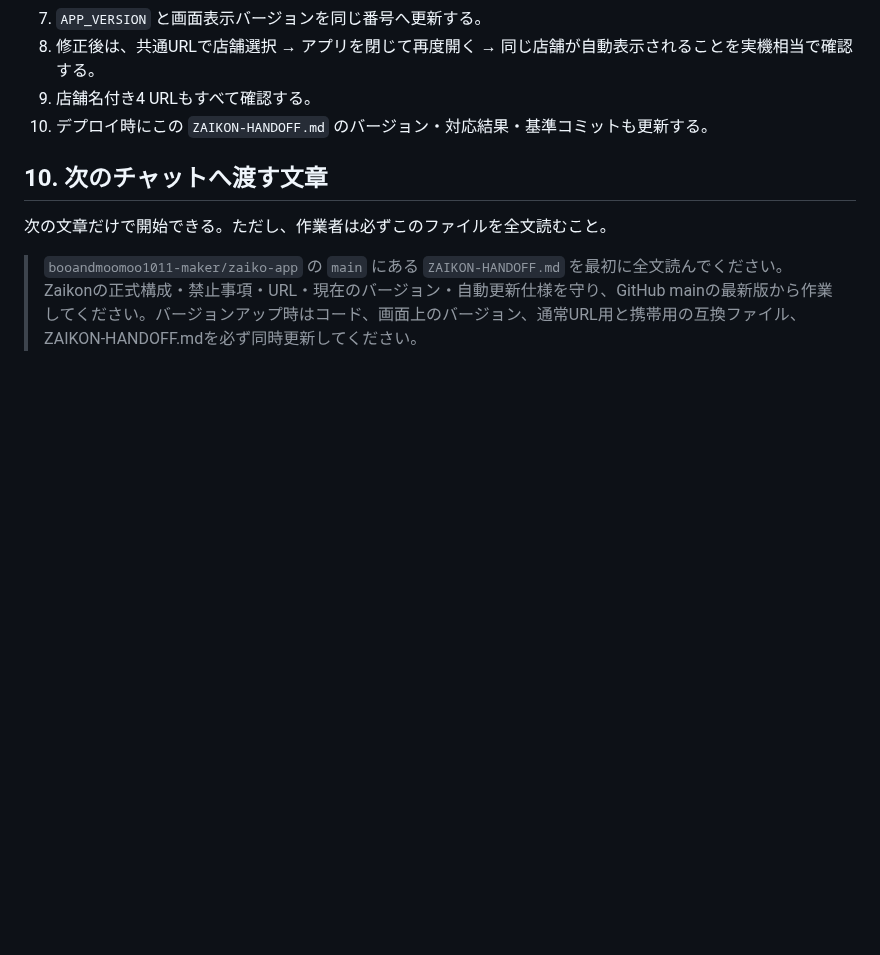
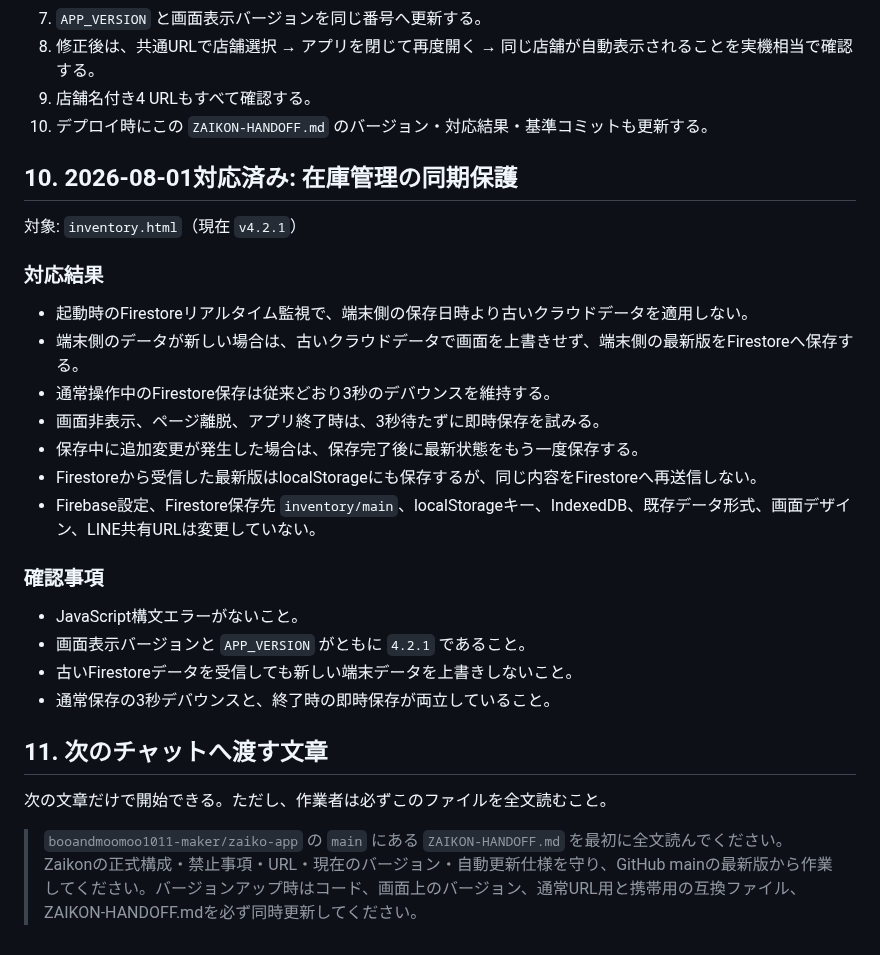
Before and after one commit to booandmoomoo1011-maker/zaiko-app, a Markdown page: ZAIKON-HANDOFF.md, the part around the change. Drawn GitHub-style; blank space fills up the shorter version.

Commit message:
Document inventory sync protection

```diff
--- a/ZAIKON-HANDOFF.md
+++ b/ZAIKON-HANDOFF.md
@@ -151,7 +151,28 @@
 9. 店舗名付き4 URLもすべて確認する。
 10. デプロイ時にこの `ZAIKON-HANDOFF.md` のバージョン・対応結果・基準コミットも更新する。
 
-## 10. 次のチャットへ渡す文章
+## 10. 2026-08-01対応済み: 在庫管理の同期保護
+
+対象: `inventory.html`（現在 `v4.2.1`）
+
+### 対応結果
+
+- 起動時のFirestoreリアルタイム監視で、端末側の保存日時より古いクラウドデータを適用しない。
+- 端末側のデータが新しい場合は、古いクラウドデータで画面を上書きせず、端末側の最新版をFirestoreへ保存する。
+- 通常操作中のFirestore保存は従来どおり3秒のデバウンスを維持する。
+- 画面非表示、ページ離脱、アプリ終了時は、3秒待たずに即時保存を試みる。
+- 保存中に追加変更が発生した場合は、保存完了後に最新状態をもう一度保存する。
+- Firestoreから受信した最新版はlocalStorageにも保存するが、同じ内容をFirestoreへ再送信しない。
+- Firebase設定、Firestore保存先 `inventory/main`、localStorageキー、IndexedDB、既存データ形式、画面デザイン、LINE共有URLは変更していない。
+
+### 確認事項
+
+- JavaScript構文エラーがないこと。
+- 画面表示バージョンと `APP_VERSION` がともに `4.2.1` であること。
+- 古いFirestoreデータを受信しても新しい端末データを上書きしないこと。
+- 通常保存の3秒デバウンスと、終了時の即時保存が両立していること。
+
+## 11. 次のチャットへ渡す文章
 
 次の文章だけで開始できる。ただし、作業者は必ずこのファイルを全文読むこと。
 
```
